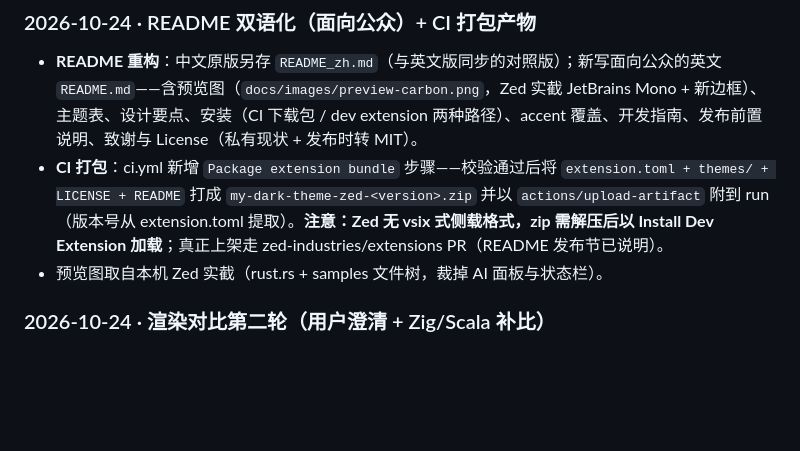
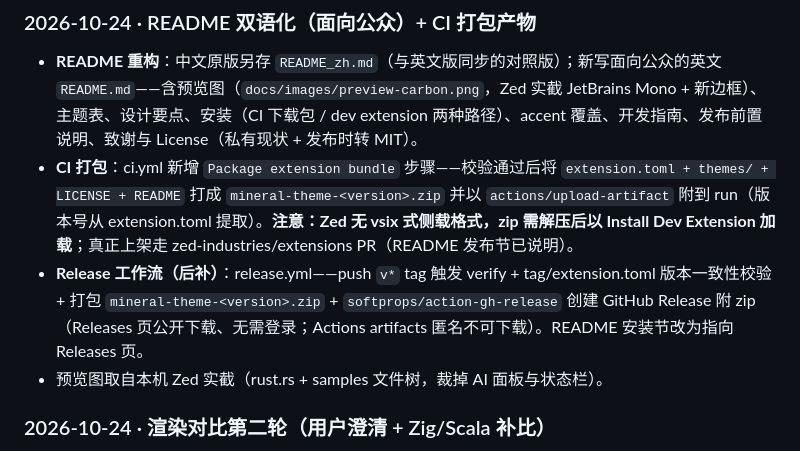
Before and after one commit to HarryC919/MineralThemeForZed, a Markdown page: PROGRESS.md, the part around the change. Drawn GitHub-style; blank space fills up the shorter version.

Commit message:
docs: PROGRESS notes for release workflow; fix stale artifact name

```diff
--- a/PROGRESS.md
+++ b/PROGRESS.md
@@ -22,7 +22,8 @@
 ### 2026-10-24 · README 双语化（面向公众）+ CI 打包产物
 
 - **README 重构**：中文原版另存 `README_zh.md`（与英文版同步的对照版）；新写面向公众的英文 `README.md`——含预览图（`docs/images/preview-carbon.png`，Zed 实截 JetBrains Mono + 新边框）、主题表、设计要点、安装（CI 下载包 / dev extension 两种路径）、accent 覆盖、开发指南、发布前置说明、致谢与 License（私有现状 + 发布时转 MIT）。
-- **CI 打包**：ci.yml 新增 `Package extension bundle` 步骤——校验通过后将 `extension.toml + themes/ + LICENSE + README` 打成 `my-dark-theme-zed-<version>.zip` 并以 `actions/upload-artifact` 附到 run（版本号从 extension.toml 提取）。**注意：Zed 无 vsix 式侧载格式，zip 需解压后以 Install Dev Extension 加载**；真正上架走 zed-industries/extensions PR（README 发布节已说明）。
+- **CI 打包**：ci.yml 新增 `Package extension bundle` 步骤——校验通过后将 `extension.toml + themes/ + LICENSE + README` 打成 `mineral-theme-<version>.zip` 并以 `actions/upload-artifact` 附到 run（版本号从 extension.toml 提取）。**注意：Zed 无 vsix 式侧载格式，zip 需解压后以 Install Dev Extension 加载**；真正上架走 zed-industries/extensions PR（README 发布节已说明）。
+- **Release 工作流（后补）**：release.yml——push `v*` tag 触发 verify + tag/extension.toml 版本一致性校验 + 打包 `mineral-theme-<version>.zip` + `softprops/action-gh-release` 创建 GitHub Release 附 zip（Releases 页公开下载、无需登录；Actions artifacts 匿名不可下载）。README 安装节改为指向 Releases 页。
 - 预览图取自本机 Zed 实截（rust.rs + samples 文件树，裁掉 AI 面板与状态栏）。
 
 ### 2026-10-24 · 渲染对比第二轮（用户澄清 + Zig/Scala 补比）
```
